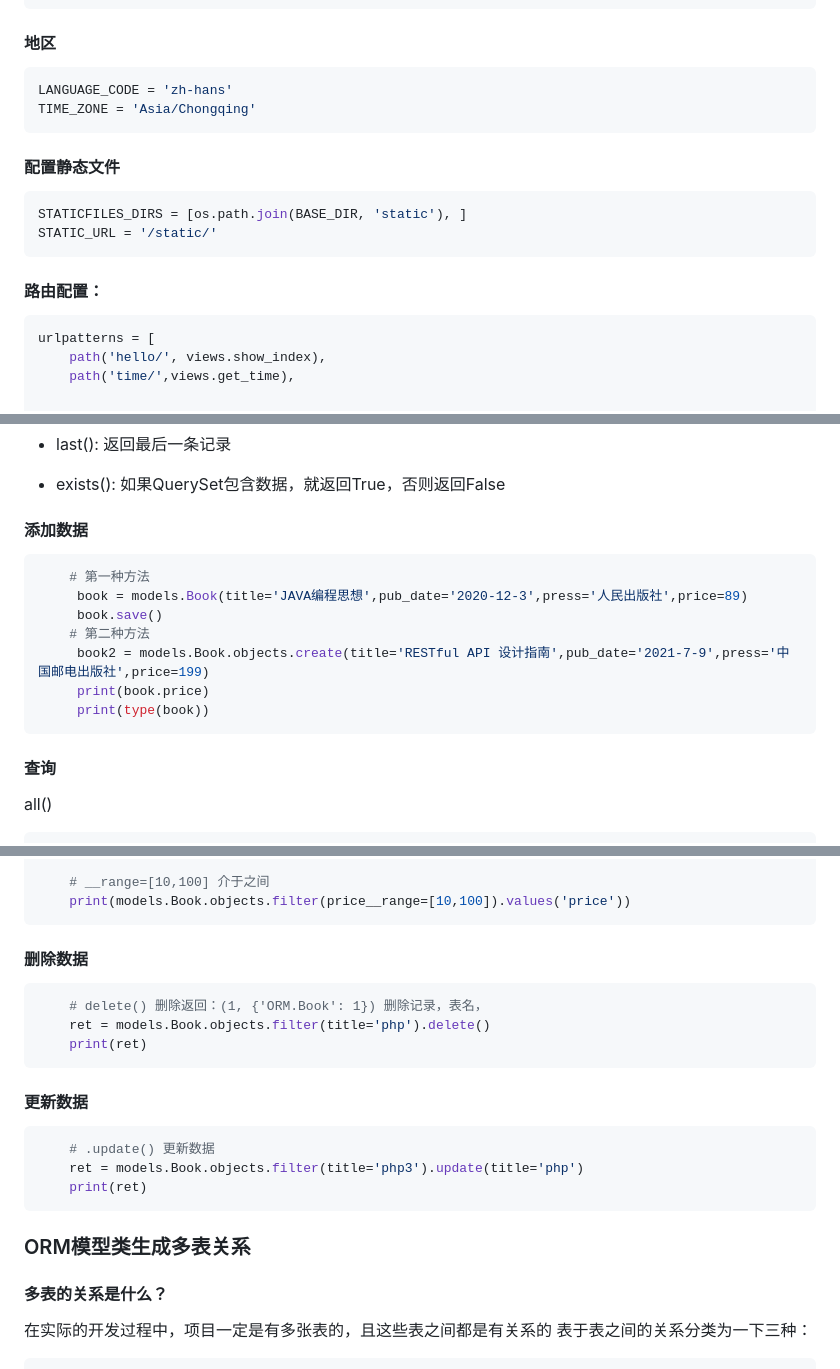
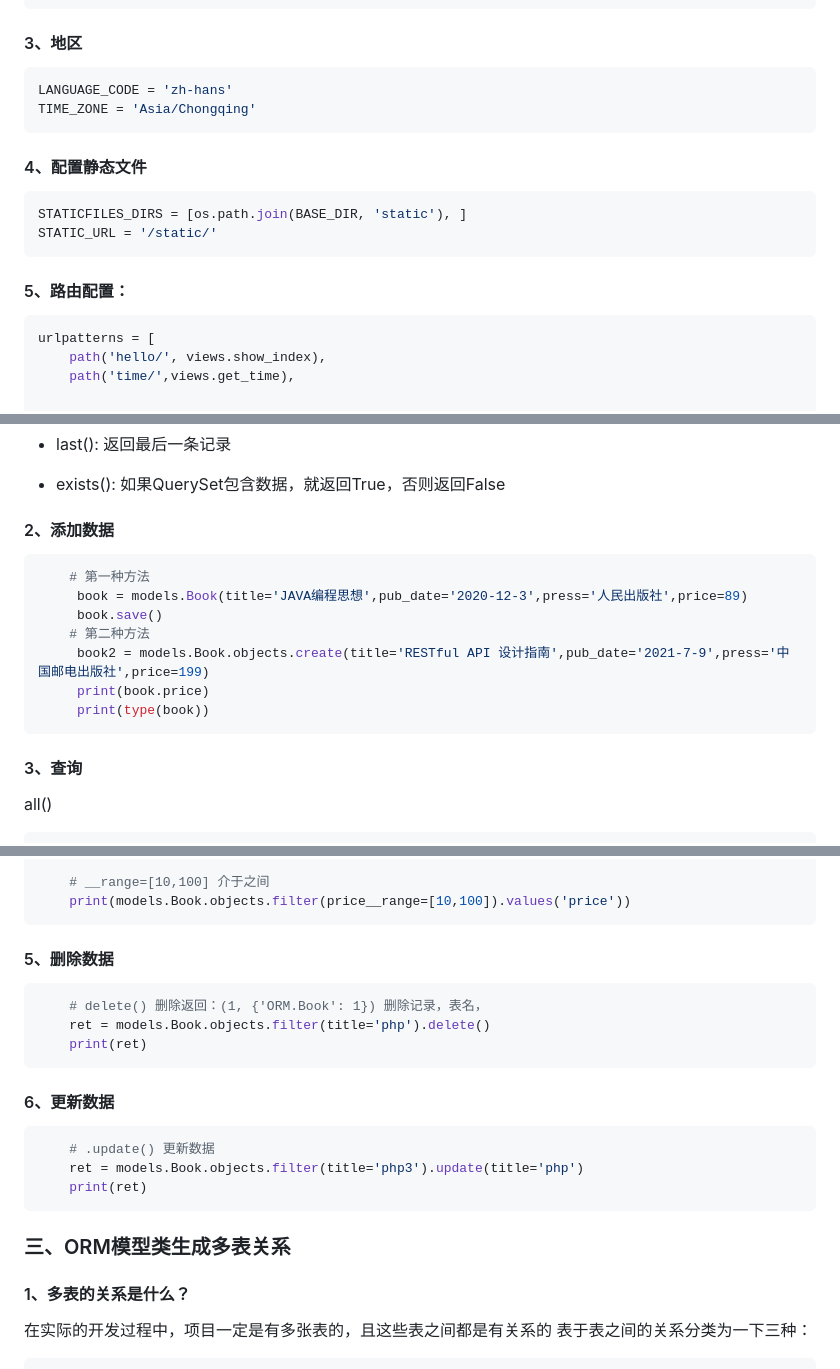
Before and after one commit to canvss/Django, a Markdown page: README.md, 3 parts joined by grey strips. GitHub-like rendering.

````diff
--- a/README.md
+++ b/README.md
@@ -78,19 +74,19 @@ DATABASES = {
 }
 ```
 
-#### 地区
+#### 3、地区
 ```python
 LANGUAGE_CODE = 'zh-hans'
 TIME_ZONE = 'Asia/Chongqing'
 ```
 
-#### 配置静态文件
+#### 4、配置静态文件
 ```python
 STATICFILES_DIRS = [os.path.join(BASE_DIR, 'static'), ]
 STATIC_URL = '/static/'
 ```
 
-#### 路由配置：
+#### 5、路由配置：
 ```python
 urlpatterns = [
     path('hello/', views.show_index),
@@ -789,7 +789,7 @@ python manage.py inspectdb > polls/models.py
 
 
 
-#### 添加数据
+#### 2、添加数据
 ```python
     # 第一种方法
      book = models.Book(title='JAVA编程思想',pub_date='2020-12-3',press='人民出版社',price=89)
@@ -800,7 +800,7 @@ python manage.py inspectdb > polls/models.py
      print(type(book))
 ```
 
-#### 查询
+#### 3、查询
 
 all()
 ```python
@@ -910,23 +910,23 @@ orader_by()
     print(models.Book.objects.filter(price__range=[10,100]).values('price'))
 ```
 
-#### 删除数据
+#### 5、删除数据
 ```python
     # delete() 删除返回：(1, {'ORM.Book': 1}) 删除记录，表名，
     ret = models.Book.objects.filter(title='php').delete()
     print(ret)
 ```
 
-#### 更新数据
+#### 6、更新数据
 ```python
     # .update() 更新数据
     ret = models.Book.objects.filter(title='php3').update(title='php')
     print(ret)
 ```
 
-### ORM模型类生成多表关系
+### 三、ORM模型类生成多表关系
 
-#### 多表的关系是什么？
+#### 1、多表的关系是什么？
 在实际的开发过程中，项目一定是有多张表的，且这些表之间都是有关系的
 表于表之间的关系分类为一下三种：
 ```text
````
Also changed, not shown: other parts of README.md (+51 -51 lines), node_file/mvc.png (added), node_file/mvt.png (added).
